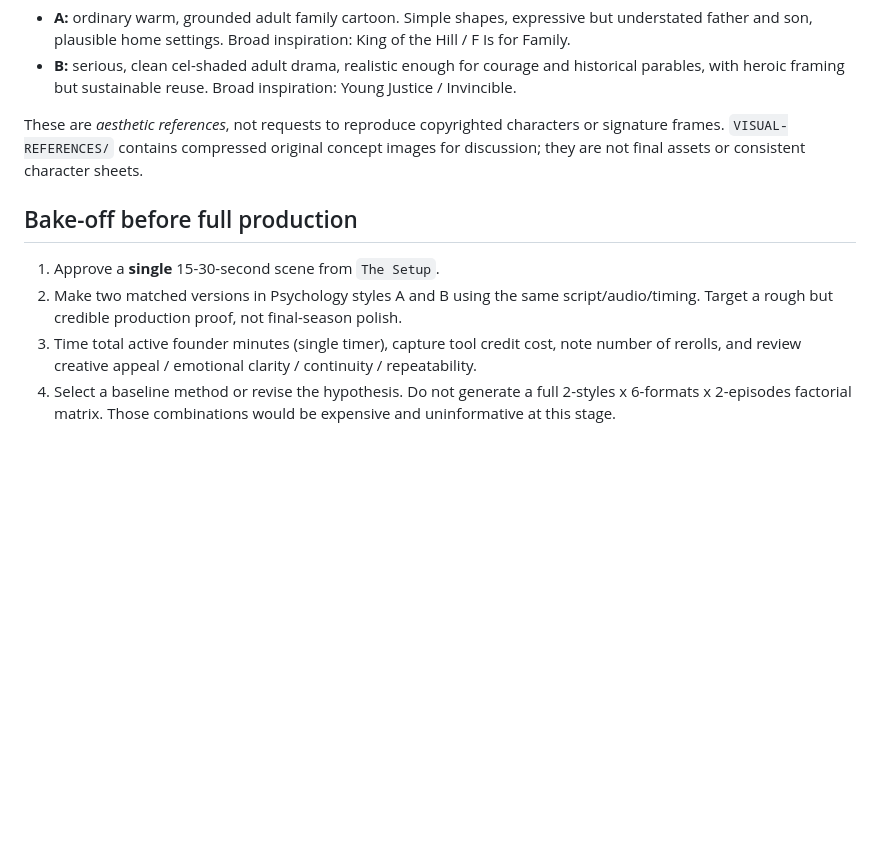
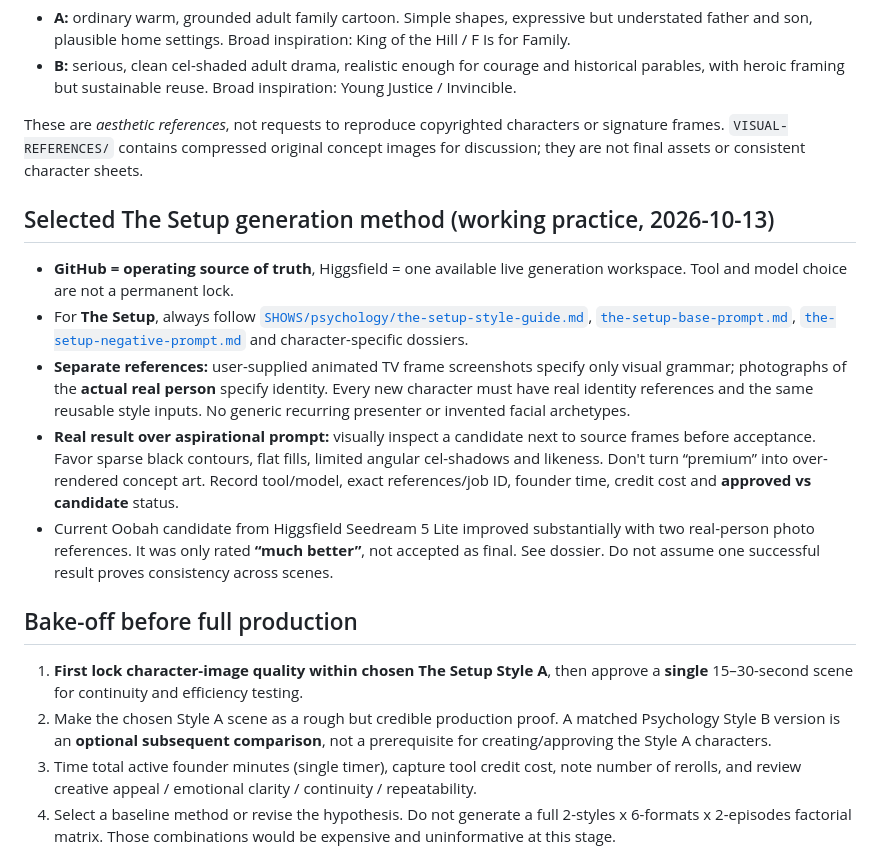
Before and after one commit to davondaneils/RabbitHoleStudios, a Markdown page: STUDIO/production.md, the part around the change. Drawn GitHub-style; blank space fills up the shorter version.

Commit message:
Integrate The Setup style pack and visual QA into production instructions

```diff
--- a/STUDIO/production.md
+++ b/STUDIO/production.md
@@ -22,10 +22,18 @@ Christian Character:
 
 These are *aesthetic references*, not requests to reproduce copyrighted characters or signature frames. `VISUAL-REFERENCES/` contains compressed original concept images for discussion; they are not final assets or consistent character sheets.
 
+## Selected The Setup generation method (working practice, 2026-10-13)
+
+- **GitHub = operating source of truth**, Higgsfield = one available live generation workspace. Tool and model choice are not a permanent lock.
+- For **The Setup**, always follow [`SHOWS/psychology/the-setup-style-guide.md`](../SHOWS/psychology/the-setup-style-guide.md), [`the-setup-base-prompt.md`](../SHOWS/psychology/the-setup-base-prompt.md), [`the-setup-negative-prompt.md`](../SHOWS/psychology/the-setup-negative-prompt.md) and character-specific dossiers.
+- **Separate references:** user-supplied animated TV frame screenshots specify only visual grammar; photographs of the **actual real person** specify identity. Every new character must have real identity references and the same reusable style inputs. No generic recurring presenter or invented facial archetypes.
+- **Real result over aspirational prompt:** visually inspect a candidate next to source frames before acceptance. Favor sparse black contours, flat fills, limited angular cel-shadows and likeness. Don't turn “premium” into over-rendered concept art. Record tool/model, exact references/job ID, founder time, credit cost and **approved vs candidate** status.
+- Current Oobah candidate from Higgsfield Seedream 5 Lite improved substantially with two real-person photo references. It was only rated **“much better”**, not accepted as final. See dossier. Do not assume one successful result proves consistency across scenes.
+
 ## Bake-off before full production
 
-1. Approve a **single** 15-30-second scene from `The Setup`.
-2. Make two matched versions in Psychology styles A and B using the same script/audio/timing. Target a rough but credible production proof, not final-season polish.
+1. **First lock character-image quality within chosen The Setup Style A**, then approve a **single** 15–30-second scene for continuity and efficiency testing.
+2. Make the chosen Style A scene as a rough but credible production proof. A matched Psychology Style B version is an **optional subsequent comparison**, not a prerequisite for creating/approving the Style A characters.
 3. Time total active founder minutes (single timer), capture tool credit cost, note number of rerolls, and review creative appeal / emotional clarity / continuity / repeatability.
 4. Select a baseline method or revise the hypothesis. Do not generate a full 2-styles x 6-formats x 2-episodes factorial matrix. Those combinations would be expensive and uninformative at this stage.
 5. When this workflow works, produce the remaining first episodes and second distinct executions of each format, publishing and measuring actual reactions.
```
